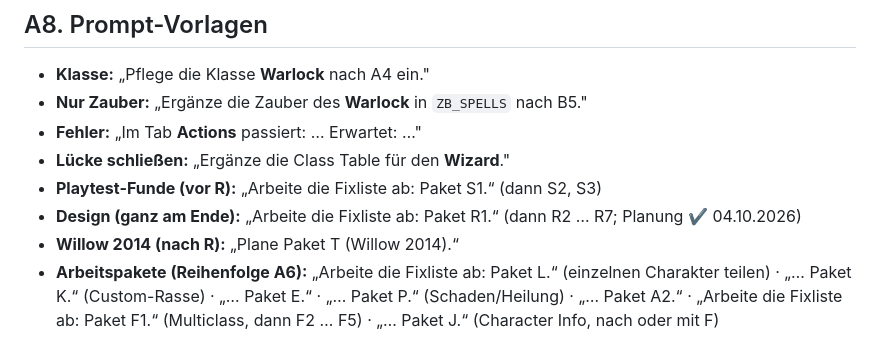
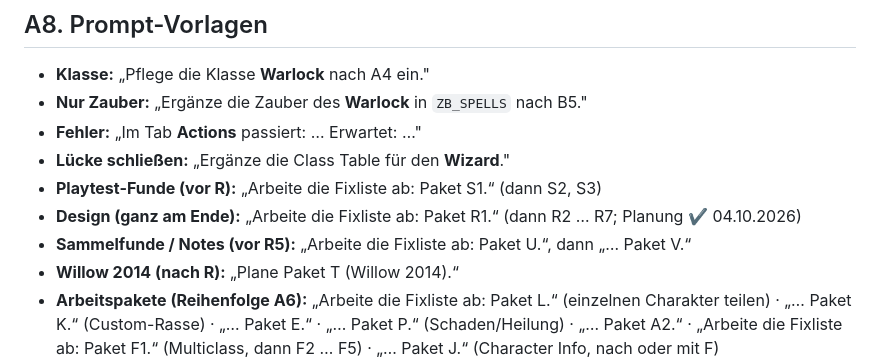
Before and after one commit to Claywell1810/Willow, a Markdown page: docs/ANLEITUNG.md, the part around one of its changes. GitHub-like rendering.

```diff
--- a/docs/ANLEITUNG.md
+++ b/docs/ANLEITUNG.md
@@ -74,6 +74,7 @@ Alle 13 Klassen sind eingepflegt (Artificer EFA seit Paket M, 03.10.2026); Fixli
 - **Lücke schließen:** „Ergänze die Class Table für den **Wizard**."
 - **Playtest-Funde (vor R):** „Arbeite die Fixliste ab: Paket S1.“ (dann S2, S3)
 - **Design (ganz am Ende):** „Arbeite die Fixliste ab: Paket R1.“ (dann R2 … R7; Planung ✔ 04.10.2026)
+- **Sammelfunde / Notes (vor R5):** „Arbeite die Fixliste ab: Paket U.“, dann „… Paket V.“
 - **Willow 2014 (nach R):** „Plane Paket T (Willow 2014).“
 - **Arbeitspakete (Reihenfolge A6):** „Arbeite die Fixliste ab: Paket L.“ (einzelnen Charakter teilen) · „… Paket K.“ (Custom-Rasse) · „… Paket E.“ · „… Paket P.“ (Schaden/Heilung) · „… Paket A2.“ · „Arbeite die Fixliste ab: Paket F1.“ (Multiclass, dann F2 … F5) · „… Paket J.“ (Character Info, nach oder mit F)
 - **Neue Inhalte (A12, Opus Mittel):** „Was ist neu in 5e.tools?“ (Neu-Prüfung, Bericht an Simon) · „Pflege die Subklasse **College of the Moon (FRHoF)** ein (A12).“ · „Ergänze die Feats/Backgrounds der Quelle **XYZ** (A12).“ · „Ergänze den Zauber **X** (A12).“
```
Also changed, not shown: other parts of docs/ANLEITUNG.md (+1 -1 lines), docs/FIXLISTE.md (+9 -7 lines).
